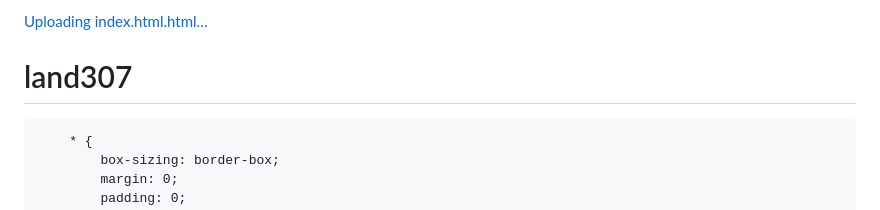
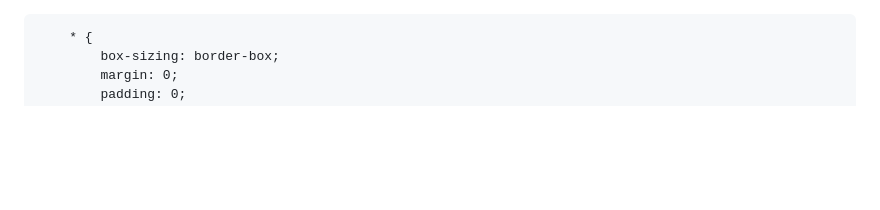
Before and after one commit to lincindy322/land307, a Markdown page: README.md, the part around the change. GitHub-like rendering; blank space fills up the shorter version.

```diff
--- a/README.md
+++ b/README.md
@@ -1,5 +1,3 @@
-[Uploading index.html.html…]()
-# land307<!DOCTYPE html>
 <html lang="zh-TW">
 <head>
     <meta charset="UTF-8">
```
